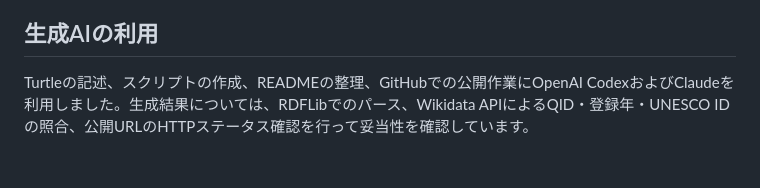
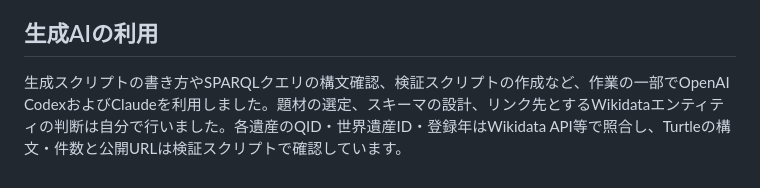
Before and after one commit to ameniki/japan-cultural-heritage-lod, a Markdown page: README.md, the part around the change. Drawn GitHub-style.

Commit message:
Clarify AI assistance scope in README
Updated the section on AI usage in the README to clarify the roles of OpenAI Codex and Claude in the project.

```diff
--- a/README.md
+++ b/README.md
@@ -72,4 +72,4 @@ python3 -m venv .venv
 
 ## 生成AIの利用
 
-Turtleの記述、スクリプトの作成、READMEの整理、GitHubでの公開作業にOpenAI CodexおよびClaudeを利用しました。生成結果については、RDFLibでのパース、Wikidata APIによるQID・登録年・UNESCO IDの照合、公開URLのHTTPステータス確認を行って妥当性を確認しています。
+生成スクリプトの書き方やSPARQLクエリの構文確認、検証スクリプトの作成など、作業の一部でOpenAI CodexおよびClaudeを利用しました。題材の選定、スキーマの設計、リンク先とするWikidataエンティティの判断は自分で行いました。各遺産のQID・世界遺産ID・登録年はWikidata API等で照合し、Turtleの構文・件数と公開URLは検証スクリプトで確認しています。
```
